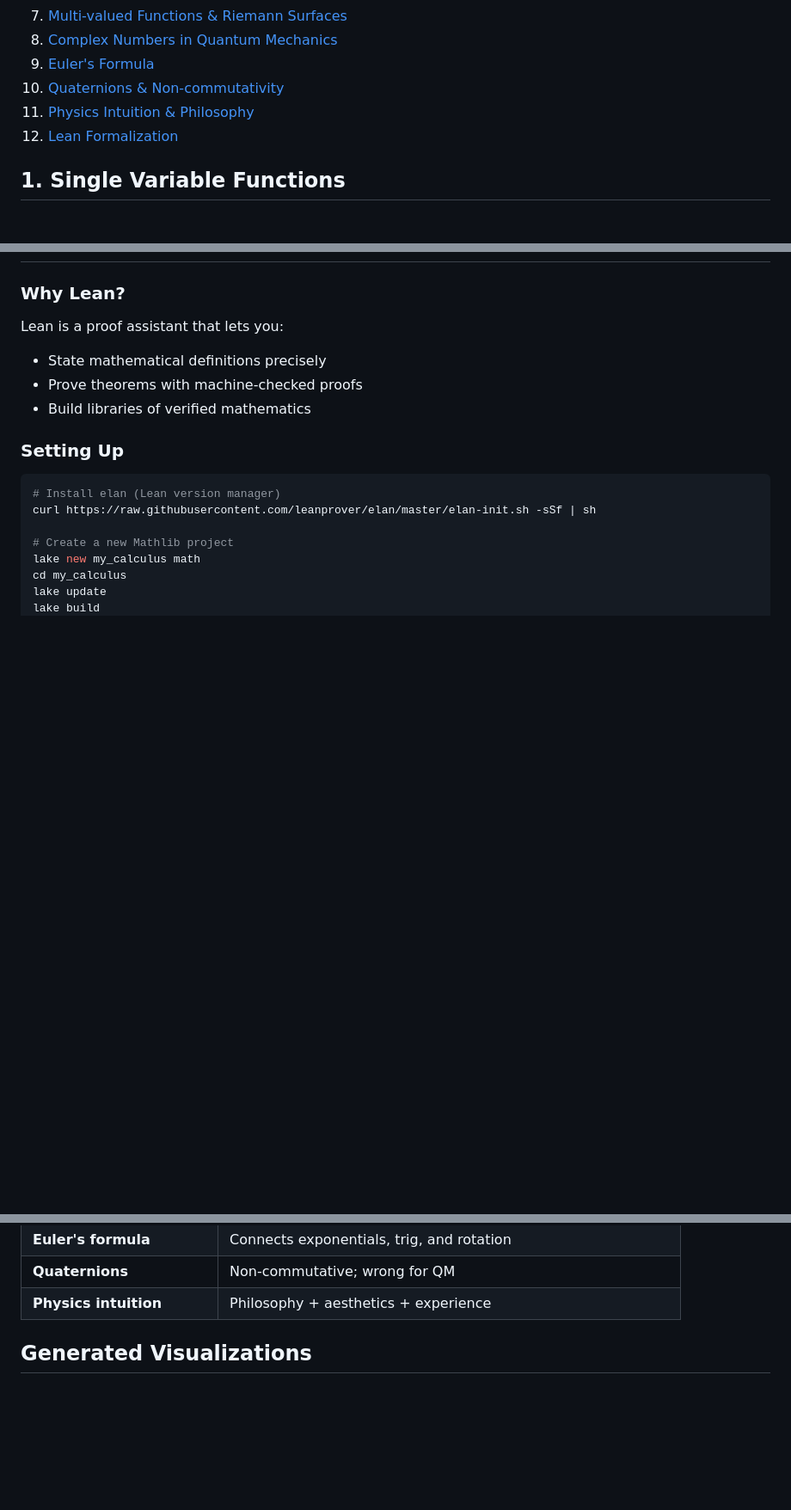
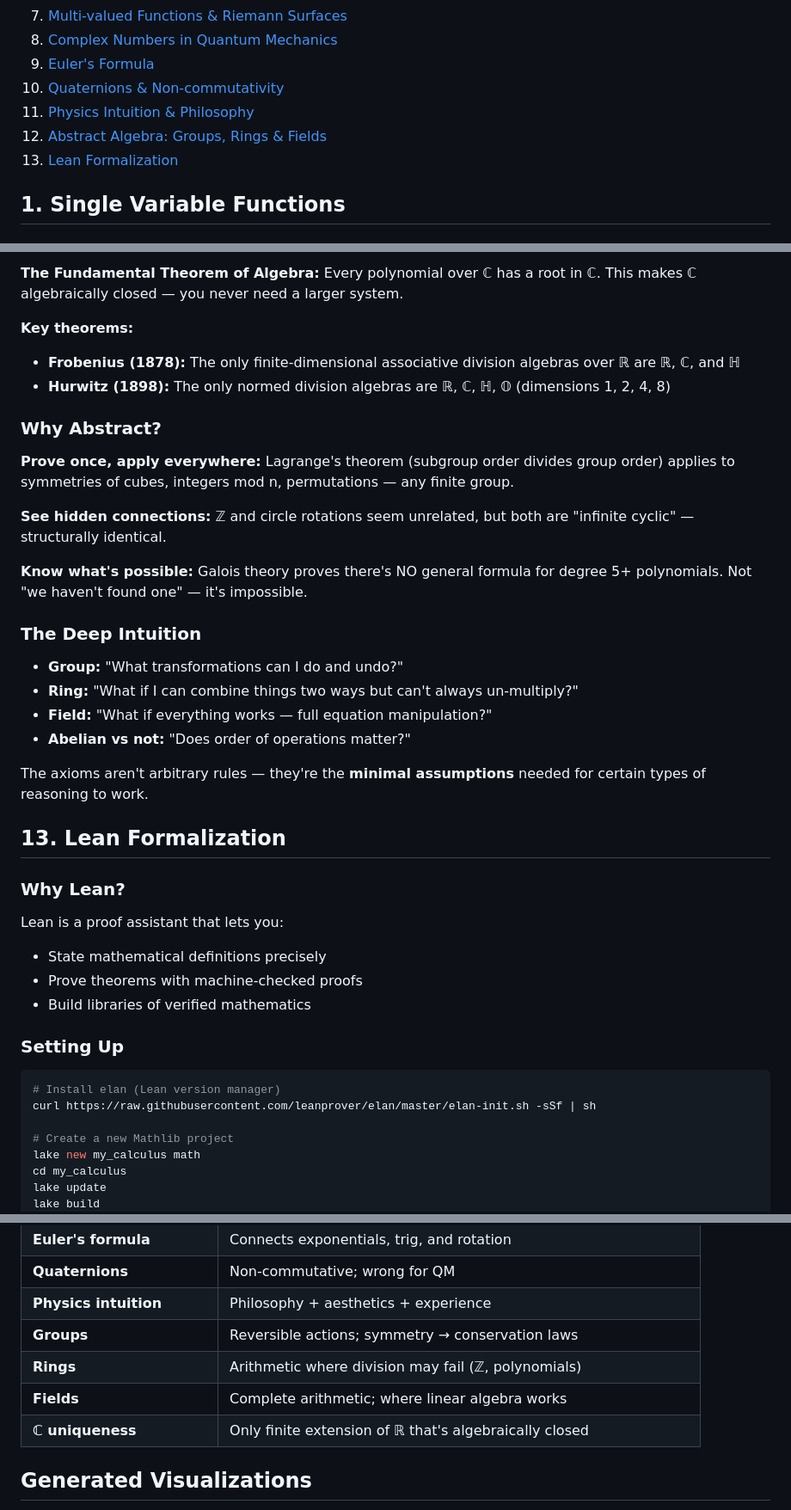
Before and after one commit to banrovegrie/study, a Markdown page: about_llms/Calculus.md, 3 parts joined by grey strips. Shown at 86% size. Drawn GitHub-style; blank space fills up the shorter version.

Commit message:
updated Calculus

```diff
--- a/about_llms/Calculus.md
+++ b/about_llms/Calculus.md
@@ -13,7 +13,8 @@
 9. [Euler's Formula](#9-eulers-formula)
 10. [Quaternions & Non-commutativity](#10-quaternions--non-commutativity)
 11. [Physics Intuition & Philosophy](#11-physics-intuition--philosophy)
-12. [Lean Formalization](#12-lean-formalization)
+12. [Abstract Algebra: Groups, Rings & Fields](#12-abstract-algebra-groups-rings--fields)
+13. [Lean Formalization](#13-lean-formalization)
 
 ## 1. Single Variable Functions
 
@@ -976,3 +1042,27 @@ If intuition = philosophy + aesthetics + experience, you can develop it:
+**The Fundamental Theorem of Algebra:** Every polynomial over ℂ has a root in ℂ. This makes ℂ algebraically closed — you never need a larger system.
+
+**Key theorems:**
+- **Frobenius (1878):** The only finite-dimensional associative division algebras over ℝ are ℝ, ℂ, and ℍ
+- **Hurwitz (1898):** The only normed division algebras are ℝ, ℂ, ℍ, 𝕆 (dimensions 1, 2, 4, 8)
+
+### Why Abstract?
+
+**Prove once, apply everywhere:** Lagrange's theorem (subgroup order divides group order) applies to symmetries of cubes, integers mod n, permutations — any finite group.
+
+**See hidden connections:** ℤ and circle rotations seem unrelated, but both are "infinite cyclic" — structurally identical.
+
+**Know what's possible:** Galois theory proves there's NO general formula for degree 5+ polynomials. Not "we haven't found one" — it's impossible.
+
+### The Deep Intuition
+
+- **Group:** "What transformations can I do and undo?"
+- **Ring:** "What if I can combine things two ways but can't always un-multiply?"
+- **Field:** "What if everything works — full equation manipulation?"
+- **Abelian vs not:** "Does order of operations matter?"
+
+The axioms aren't arbitrary rules — they're the **minimal assumptions** needed for certain types of reasoning to work.
+
+## 13. Lean Formalization
 
 ### Why Lean?
 
@@ -1072,6 +1162,10 @@ def gdSteps (α : ℝ) (∇f : Fin n → ℝ → ℝ) : ℕ → (Fin n → ℝ)
 | **Euler's formula**       | Connects exponentials, trig, and rotation                   |
 | **Quaternions**           | Non-commutative; wrong for QM                               |
 | **Physics intuition**     | Philosophy + aesthetics + experience                        |
+| **Groups**                | Reversible actions; symmetry → conservation laws            |
+| **Rings**                 | Arithmetic where division may fail (ℤ, polynomials)         |
+| **Fields**                | Complete arithmetic; where linear algebra works             |
+| **ℂ uniqueness**          | Only finite extension of ℝ that's algebraically closed      |
 
 ## Generated Visualizations
 
```
Also changed, not shown: other parts of about_llms/Calculus.md (+66 -1 lines).
